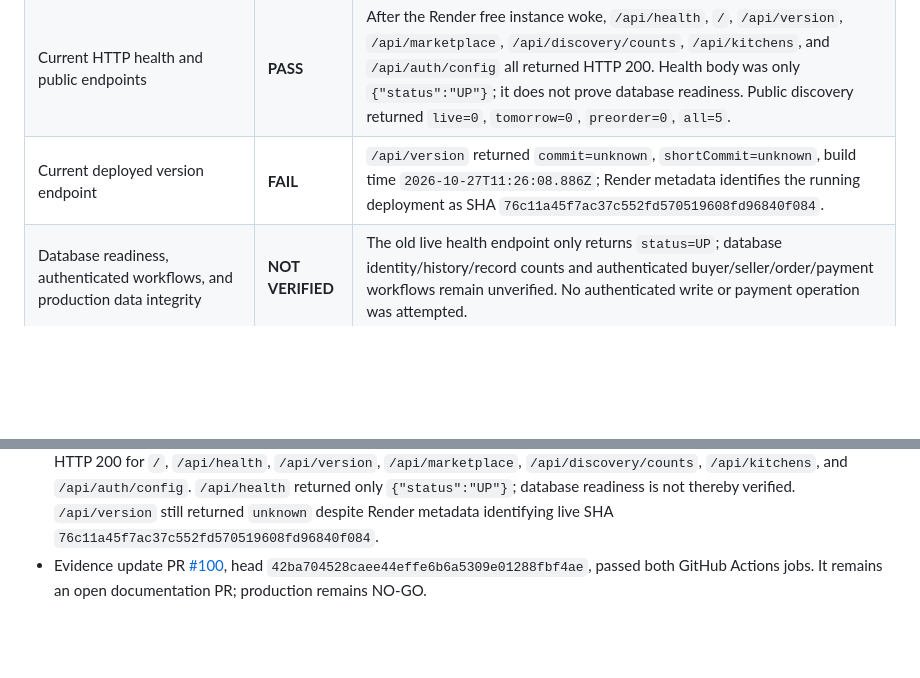
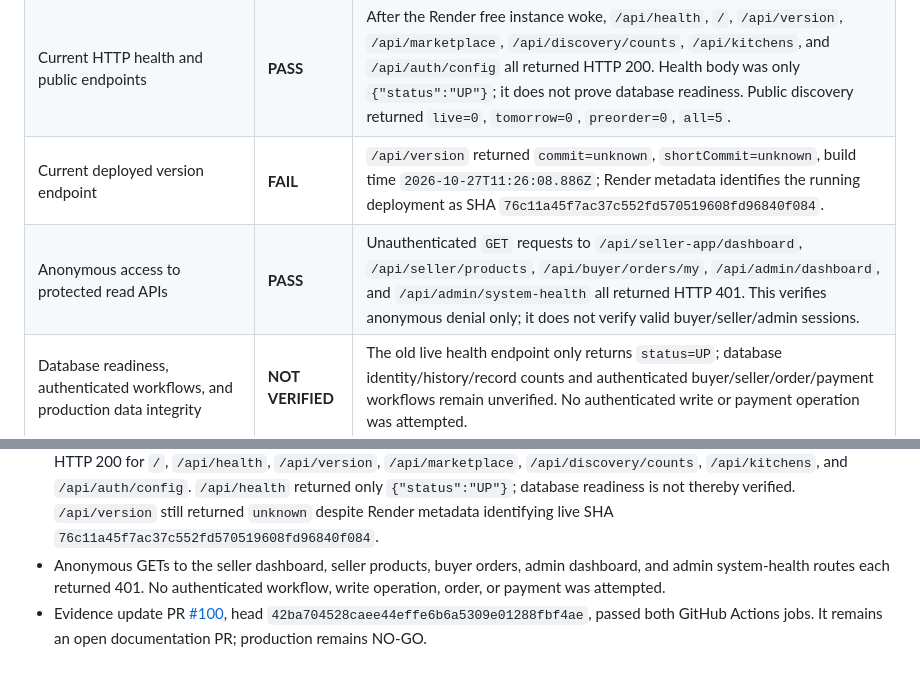
Before and after one commit to utkarshnikhare/my-first-spring-api, a Markdown page: docs/qa/RELEASE_REPORT.md, 2 parts joined by grey strips. Rendered like a GitHub page; blank space fills up the shorter version.

Commit message:
docs: record production auth boundary checks
Co-authored-by: Copilot App <223556219+Copilot@users.noreply.github.com>

```diff
--- a/docs/qa/RELEASE_REPORT.md
+++ b/docs/qa/RELEASE_REPORT.md
@@ -164,6 +164,7 @@ authenticated Render dashboard and public endpoints. No secrets or database cred
 | Existing record counts/data integrity | **NOT VERIFIED** | No before/after counts or read-only integrity queries were available. Do not claim production records remained unchanged based on deployment status alone. |
 | Current HTTP health and public endpoints | **PASS** | After the Render free instance woke, `/api/health`, `/`, `/api/version`, `/api/marketplace`, `/api/discovery/counts`, `/api/kitchens`, and `/api/auth/config` all returned HTTP 200. Health body was only `{"status":"UP"}`; it does not prove database readiness. Public discovery returned `live=0`, `tomorrow=0`, `preorder=0`, `all=5`. |
 | Current deployed version endpoint | **FAIL** | `/api/version` returned `commit=unknown`, `shortCommit=unknown`, build time `2026-10-27T11:26:08.886Z`; Render metadata identifies the running deployment as SHA `76c11a45f7ac37c552fd570519608fd96840f084`. |
+| Anonymous access to protected read APIs | **PASS** | Unauthenticated `GET` requests to `/api/seller-app/dashboard`, `/api/seller/products`, `/api/buyer/orders/my`, `/api/admin/dashboard`, and `/api/admin/system-health` all returned HTTP 401. This verifies anonymous denial only; it does not verify valid buyer/seller/admin sessions. |
 | Database readiness, authenticated workflows, and production data integrity | **NOT VERIFIED** | The old live health endpoint only returns `status=UP`; database identity/history/record counts and authenticated buyer/seller/order/payment workflows remain unverified. No authenticated write or payment operation was attempted. |
 | Authenticated buyer/seller/order/payment workflows | **NOT TESTED** | No test account or safe authenticated production smoke-test authorization was available. No writes or payment attempts were made. |
 | Exact release SHA deployed and verified | **BLOCKED** | GitHub main and CI verify `fee5592fe8f8f6cd0dfc608e6be986027a0cbc3c`; Render still reports the selected live SHA as `76c11a45f7ac37c552fd570519608fd96840f084`. The `fee5592` attempt is canceled, not deployed. |
@@ -201,6 +202,9 @@ Until then, do not retry deployment or claim a verified production release.
   `/api/discovery/counts`, `/api/kitchens`, and `/api/auth/config`. `/api/health` returned only
   `{"status":"UP"}`; database readiness is not thereby verified. `/api/version` still returned
   `unknown` despite Render metadata identifying live SHA `76c11a45f7ac37c552fd570519608fd96840f084`.
+- Anonymous GETs to the seller dashboard, seller products, buyer orders, admin dashboard, and admin
+  system-health routes each returned 401. No authenticated workflow, write operation, order, or payment
+  was attempted.
 - Evidence update PR [#100](https://github.com/utkarshnikhare/my-first-spring-api/pull/100), head
   `42ba704528caee44effe6b6a5309e01288fbf4ae`, passed both GitHub Actions jobs. It remains an open
   documentation PR; production remains NO-GO.
```
